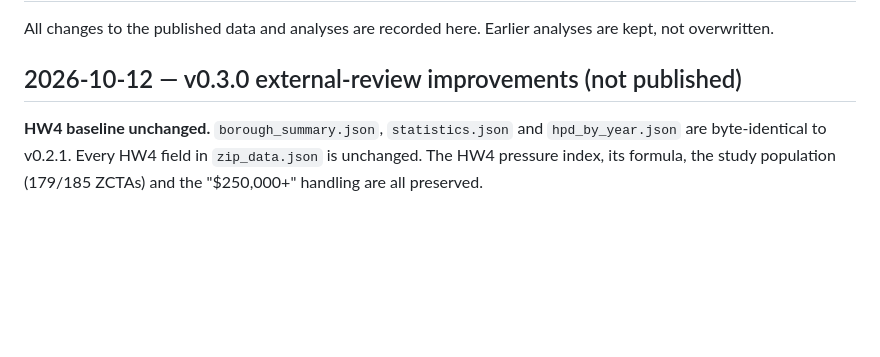
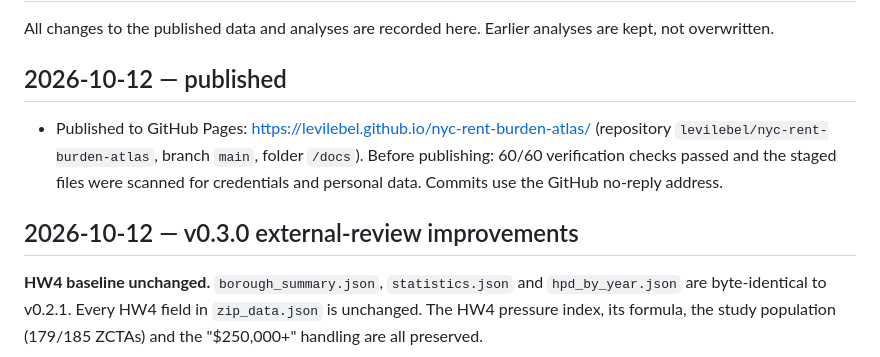
Before and after one commit to levilebel/nyc-rent-burden-atlas, a Markdown page: CHANGELOG.md, the part around the change. GitHub-like rendering; blank space fills up the shorter version.

```diff
--- a/CHANGELOG.md
+++ b/CHANGELOG.md
@@ -2,7 +2,10 @@
 
 All changes to the published data and analyses are recorded here. Earlier analyses are kept, not overwritten.
 
-## 2026-10-12 — v0.3.0 external-review improvements (not published)
+## 2026-10-12 — published
+- Published to GitHub Pages: https://levilebel.github.io/nyc-rent-burden-atlas/ (repository `levilebel/nyc-rent-burden-atlas`, branch `main`, folder `/docs`). Before publishing: 60/60 verification checks passed and the staged files were scanned for credentials and personal data. Commits use the GitHub no-reply address.
+
+## 2026-10-12 — v0.3.0 external-review improvements
 
 **HW4 baseline unchanged.** `borough_summary.json`, `statistics.json` and `hpd_by_year.json` are byte-identical to v0.2.1. Every HW4 field in `zip_data.json` is unchanged. The HW4 pressure index, its formula, the study population (179/185 ZCTAs) and the "$250,000+" handling are all preserved.
 
```
Also changed, not shown: README.md (+12 -2 lines).
